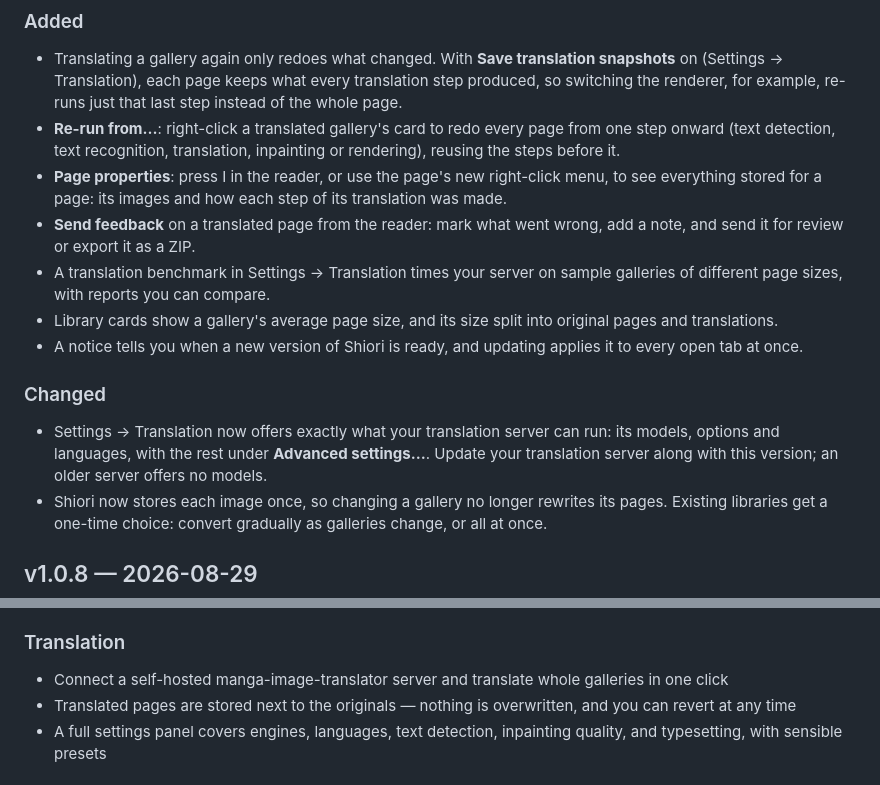
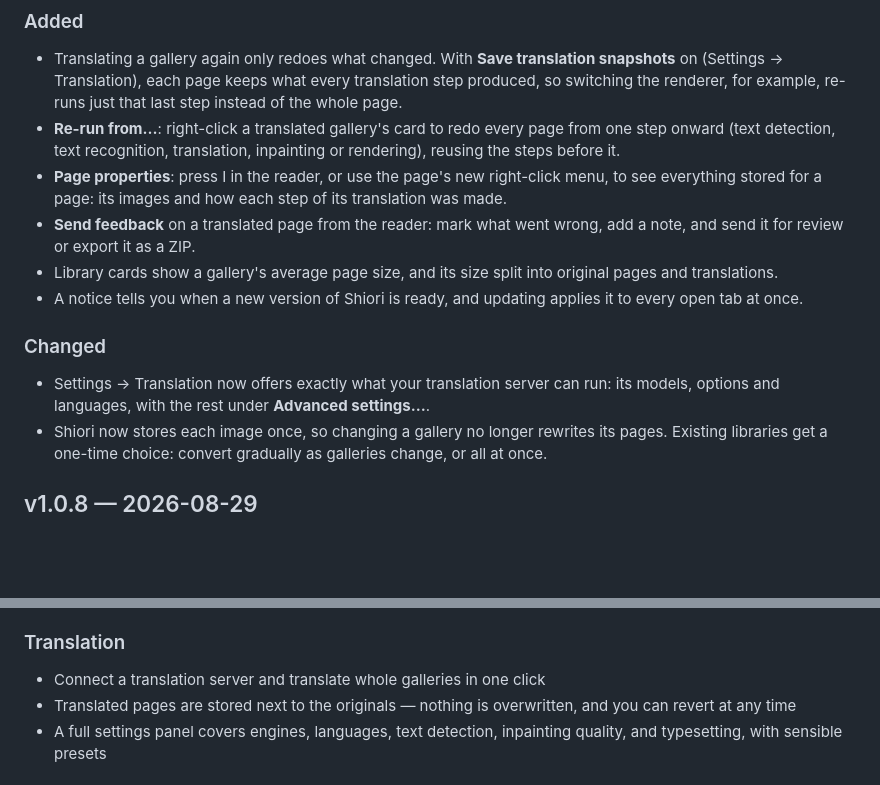
Before and after one commit to hikarin-dev/shiori, a Markdown page: CHANGELOG.md, 2 parts joined by grey strips. Drawn GitHub-style; blank space fills up the shorter version.

```diff
--- a/CHANGELOG.md
+++ b/CHANGELOG.md
@@ -8,13 +8,12 @@
 - **Re-run from…**: right-click a translated gallery's card to redo every page from one step onward (text detection, text recognition, translation, inpainting or rendering), reusing the steps before it.
 - **Page properties**: press I in the reader, or use the page's new right-click menu, to see everything stored for a page: its images and how each step of its translation was made.
 - **Send feedback** on a translated page from the reader: mark what went wrong, add a note, and send it for review or export it as a ZIP.
-- A translation benchmark in Settings → Translation times your server on sample galleries of different page sizes, with reports you can compare.
 - Library cards show a gallery's average page size, and its size split into original pages and translations.
 - A notice tells you when a new version of Shiori is ready, and updating applies it to every open tab at once.
 
 ### Changed
 
-- Settings → Translation now offers exactly what your translation server can run: its models, options and languages, with the rest under **Advanced settings…**. Update your translation server along with this version; an older server offers no models.
+- Settings → Translation now offers exactly what your translation server can run: its models, options and languages, with the rest under **Advanced settings…**.
 - Shiori now stores each image once, so changing a gallery no longer rewrites its pages. Existing libraries get a one-time choice: convert gradually as galleries change, or all at once.
 
 ## v1.0.8 — 2026-08-29
@@ -178,7 +177,7 @@ First release of Shiori as a standalone app. Your library lives entirely in your
 
 ### Translation
 
-- Connect a self-hosted manga-image-translator server and translate whole galleries in one click
+- Connect a translation server and translate whole galleries in one click
 - Translated pages are stored next to the originals — nothing is overwritten, and you can revert at any time
 - A full settings panel covers engines, languages, text detection, inpainting quality, and typesetting, with sensible presets
 
```
Also changed, not shown: README.md (+83 -42 lines).
